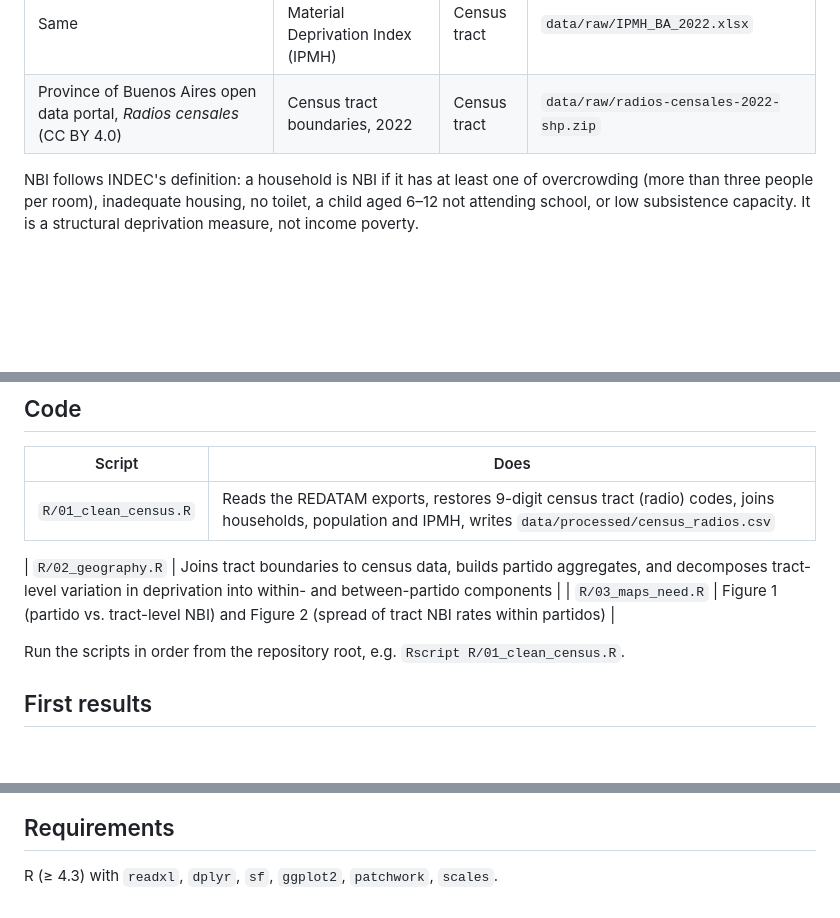
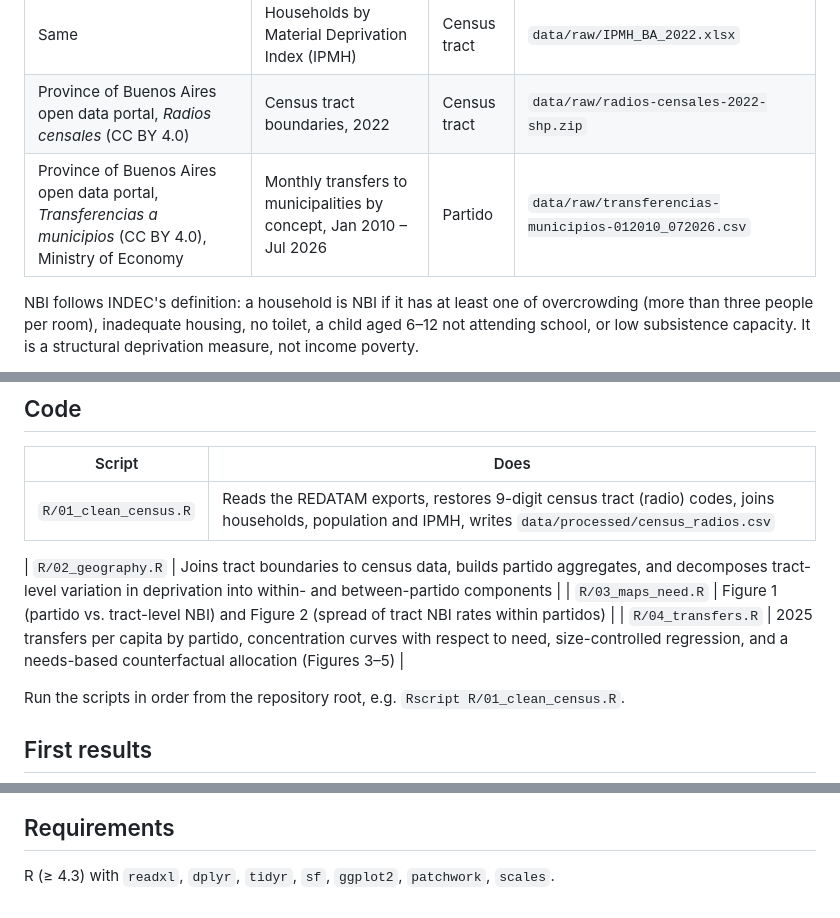
Before and after one commit to diegolestani/pba-transfers-need, a Markdown page: README.md, 3 parts joined by grey strips. Rendered like a GitHub page; blank space fills up the shorter version.

Commit message:
dd 2025 provincial transfers and incidence with respect to need

```diff
--- a/README.md
+++ b/README.md
@@ -10,6 +10,7 @@ Work in progress. A spatial look at how the Province of Buenos Aires distributes
 | Same | Population in private dwellings, by sex | Census tract | `data/raw/Pop_Total_BA_2022.xlsx` |
 | Same | Households by Material Deprivation Index (IPMH) | Census tract | `data/raw/IPMH_BA_2022.xlsx` |
 | Province of Buenos Aires open data portal, *Radios censales* (CC BY 4.0) | Census tract boundaries, 2022 | Census tract | `data/raw/radios-censales-2022-shp.zip` |
+| Province of Buenos Aires open data portal, *Transferencias a municipios* (CC BY 4.0), Ministry of Economy | Monthly transfers to municipalities by concept, Jan 2010 – Jul 2026 | Partido | `data/raw/transferencias-municipios-012010_072026.csv` |
 
 NBI follows INDEC's definition: a household is NBI if it has at least one of overcrowding (more than three people per room), inadequate housing, no toilet, a child aged 6–12 not attending school, or low subsistence capacity. It is a structural deprivation measure, not income poverty.
 
@@ -23,6 +24,7 @@ IPMH (Índice de Privación Material de los Hogares) classifies households by de
 
 | `R/02_geography.R` | Joins tract boundaries to census data, builds partido aggregates, and decomposes tract-level variation in deprivation into within- and between-partido components |
 | `R/03_maps_need.R` | Figure 1 (partido vs. tract-level NBI) and Figure 2 (spread of tract NBI rates within partidos) |
+| `R/04_transfers.R` | 2025 transfers per capita by partido, concentration curves with respect to need, size-controlled regression, and a needs-based counterfactual allocation (Figures 3–5) |
 
 Run the scripts in order from the repository root, e.g. `Rscript R/01_clean_census.R`.
 
@@ -37,3 +53,3 @@ Most of the variation in deprivation is **within** partidos, not between them. W
 ## Requirements
 
-R (≥ 4.3) with `readxl`, `dplyr`, `sf`, `ggplot2`, `patchwork`, `scales`.
+R (≥ 4.3) with `readxl`, `dplyr`, `tidyr`, `sf`, `ggplot2`, `patchwork`, `scales`.
```
Also changed, not shown: other parts of README.md (+14 -0 lines), output/figures/fig3_transfers_vs_need.png (added), output/figures/fig4_concentration_curves.png (added), output/figures/fig5_counterfactual_map.png (added), 7 other files.
